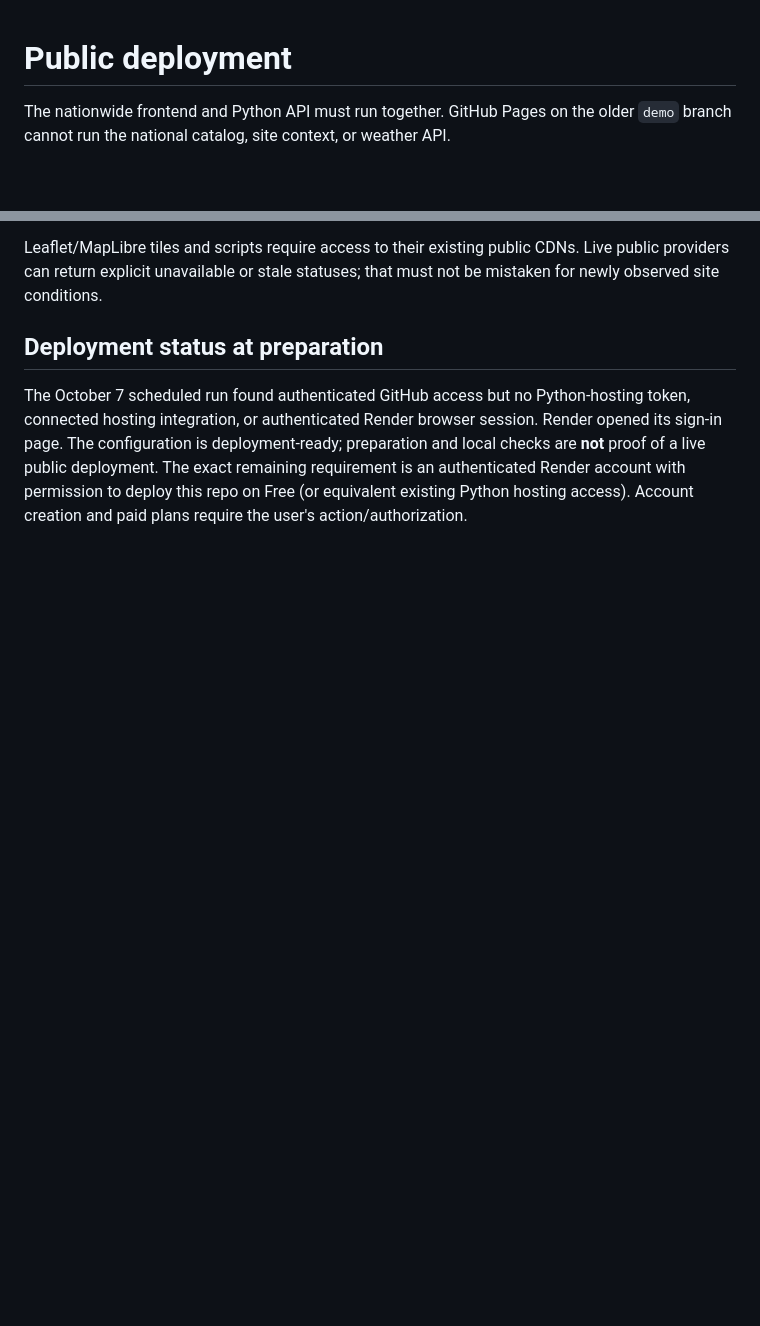
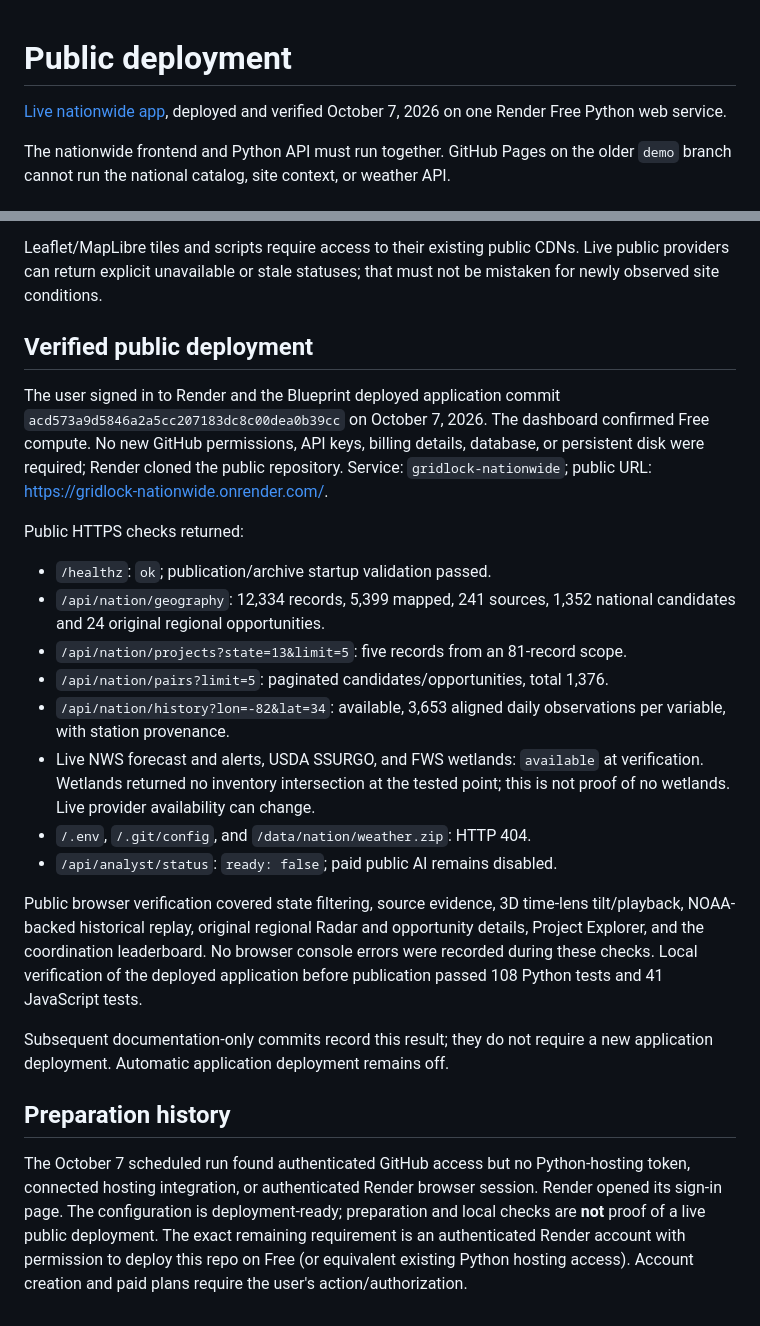
Before and after one commit to cr-shah/gridlock-challenge, a Markdown page: docs/DEPLOYMENT.md, 2 parts joined by grey strips. Rendered like a GitHub page; blank space fills up the shorter version.

```diff
--- a/docs/DEPLOYMENT.md
+++ b/docs/DEPLOYMENT.md
@@ -1,4 +1,7 @@
 # Public deployment
+
+[Live nationwide app](https://gridlock-nationwide.onrender.com/), deployed and
+verified October 7, 2026 on one Render Free Python web service.
 
 The nationwide frontend and Python API must run together. GitHub Pages on the
 older `demo` branch cannot run the national catalog, site context, or weather API.
@@ -75,7 +78,39 @@ Leaflet/MapLibre tiles and scripts require access to their existing public CDNs.
 Live public providers can return explicit unavailable or stale statuses; that must
 not be mistaken for newly observed site conditions.
 
-## Deployment status at preparation
+## Verified public deployment
+
+The user signed in to Render and the Blueprint deployed application commit
+`acd573a9d5846a2a5cc207183dc8c00dea0b39cc` on October 7, 2026. The dashboard
+confirmed Free compute. No new GitHub permissions, API keys, billing details,
+database, or persistent disk were required; Render cloned the public repository.
+Service: `gridlock-nationwide`; public URL: https://gridlock-nationwide.onrender.com/.
+
+Public HTTPS checks returned:
+
+- `/healthz`: `ok`; publication/archive startup validation passed.
+- `/api/nation/geography`: 12,334 records, 5,399 mapped, 241 sources,
+  1,352 national candidates and 24 original regional opportunities.
+- `/api/nation/projects?state=13&limit=5`: five records from an 81-record scope.
+- `/api/nation/pairs?limit=5`: paginated candidates/opportunities, total 1,376.
+- `/api/nation/history?lon=-82&lat=34`: available, 3,653 aligned daily observations
+  per variable, with station provenance.
+- Live NWS forecast and alerts, USDA SSURGO, and FWS wetlands: `available` at
+  verification. Wetlands returned no inventory intersection at the tested point;
+  this is not proof of no wetlands. Live provider availability can change.
+- `/.env`, `/.git/config`, and `/data/nation/weather.zip`: HTTP 404.
+- `/api/analyst/status`: `ready: false`; paid public AI remains disabled.
+
+Public browser verification covered state filtering, source evidence, 3D time-lens
+tilt/playback, NOAA-backed historical replay, original regional Radar and opportunity
+details, Project Explorer, and the coordination leaderboard. No browser console
+errors were recorded during these checks. Local verification of the deployed
+application before publication passed 108 Python tests and 41 JavaScript tests.
+
+Subsequent documentation-only commits record this result; they do not require a
+new application deployment. Automatic application deployment remains off.
+
+## Preparation history
 
 The October 7 scheduled run found authenticated GitHub access but no Python-hosting
 token, connected hosting integration, or authenticated Render browser session.
```
Also changed, not shown: README.md (+7 -5 lines).
